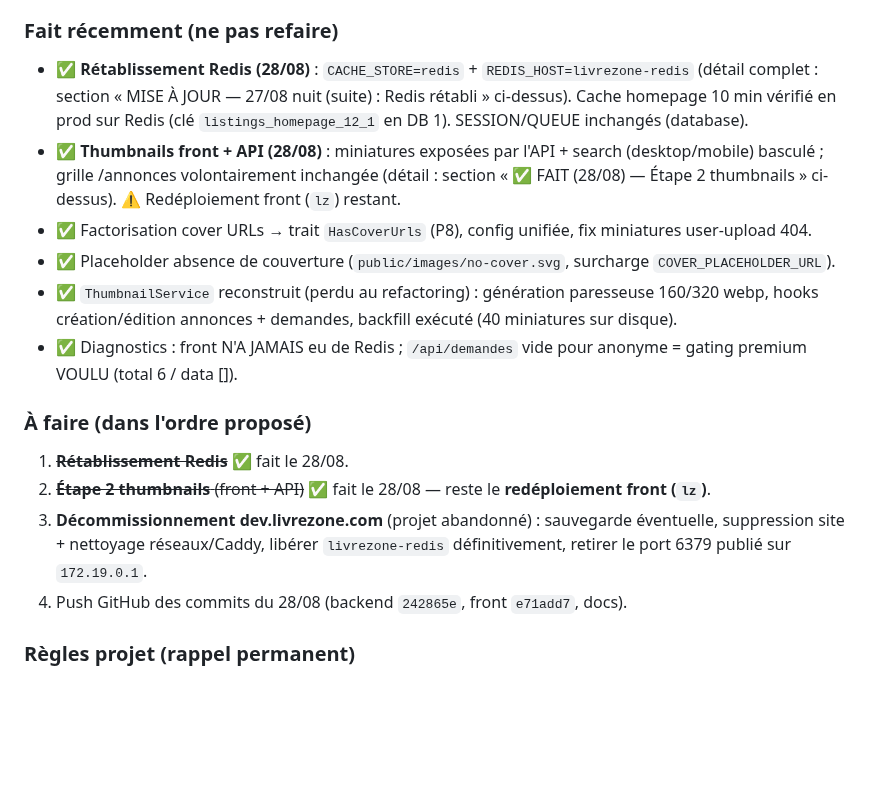
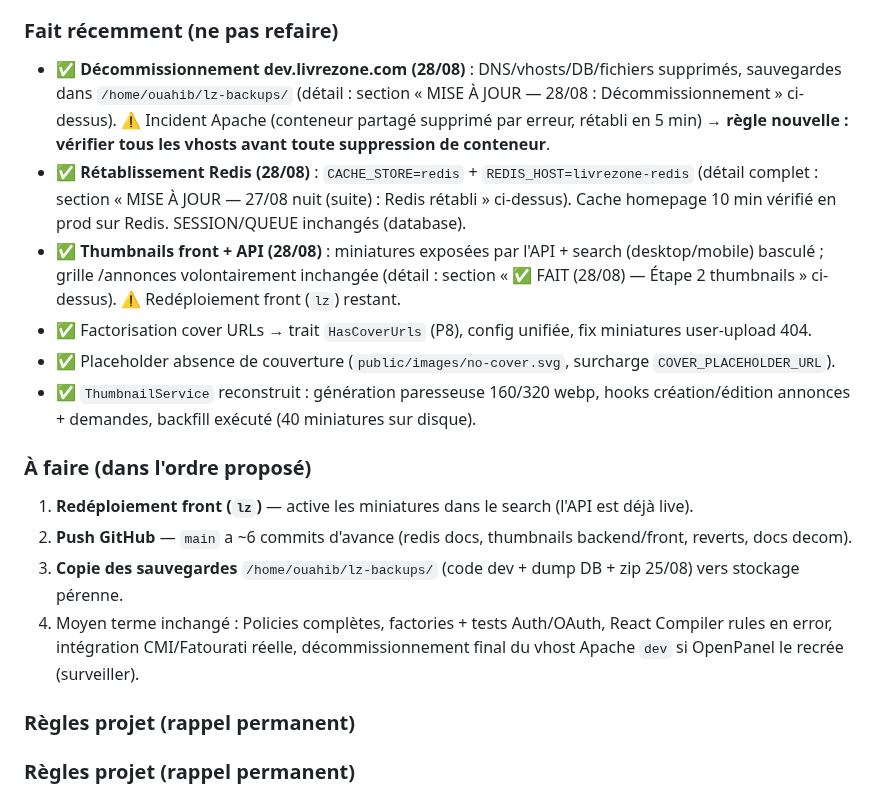
Before and after one commit to livrezone-ops/livrezone-next-monorepo, a Markdown page: api-next.livrezone.com/.agents/AUDIT-2026-08-25.md, the part around one of its changes. Rendered like a GitHub page; blank space fills up the shorter version.

```diff
--- a/api-next.livrezone.com/.agents/AUDIT-2026-08-25.md
+++ b/api-next.livrezone.com/.agents/AUDIT-2026-08-25.md
@@ -614,17 +644,19 @@ Le backfill (40 miniatures) + génération paresseuse sont en place ; **le front
 
 ### Fait récemment (ne pas refaire)
-- ✅ **Rétablissement Redis (28/08)** : `CACHE_STORE=redis` + `REDIS_HOST=livrezone-redis` (détail complet : section « MISE À JOUR — 27/08 nuit (suite) : Redis rétabli » ci-dessus). Cache homepage 10 min vérifié en prod sur Redis (clé `listings_homepage_12_1` en DB 1). SESSION/QUEUE inchangés (database).
+- ✅ **Décommissionnement dev.livrezone.com (28/08)** : DNS/vhosts/DB/fichiers supprimés, sauvegardes dans `/home/ouahib/lz-backups/` (détail : section « MISE À JOUR — 28/08 : Décommissionnement » ci-dessus). ⚠️ Incident Apache (conteneur partagé supprimé par erreur, rétabli en 5 min) → **règle nouvelle : vérifier tous les vhosts avant toute suppression de conteneur**.
+- ✅ **Rétablissement Redis (28/08)** : `CACHE_STORE=redis` + `REDIS_HOST=livrezone-redis` (détail complet : section « MISE À JOUR — 27/08 nuit (suite) : Redis rétabli » ci-dessus). Cache homepage 10 min vérifié en prod sur Redis. SESSION/QUEUE inchangés (database).
 - ✅ **Thumbnails front + API (28/08)** : miniatures exposées par l'API + search (desktop/mobile) basculé ; grille /annonces volontairement inchangée (détail : section « ✅ FAIT (28/08) — Étape 2 thumbnails » ci-dessus). ⚠️ Redéploiement front (`lz`) restant.
 - ✅ Factorisation cover URLs → trait `HasCoverUrls` (P8), config unifiée, fix miniatures user-upload 404.
 - ✅ Placeholder absence de couverture (`public/images/no-cover.svg`, surcharge `COVER_PLACEHOLDER_URL`).
-- ✅ `ThumbnailService` reconstruit (perdu au refactoring) : génération paresseuse 160/320 webp, hooks création/édition annonces + demandes, backfill exécuté (40 miniatures sur disque).
-- ✅ Diagnostics : front N'A JAMAIS eu de Redis ; `/api/demandes` vide pour anonyme = gating premium VOULU (total 6 / data []).
+- ✅ `ThumbnailService` reconstruit : génération paresseuse 160/320 webp, hooks création/édition annonces + demandes, backfill exécuté (40 miniatures sur disque).
 
 ### À faire (dans l'ordre proposé)
-1. ~~**Rétablissement Redis**~~ ✅ fait le 28/08.
-2. ~~**Étape 2 thumbnails** (front + API)~~ ✅ fait le 28/08 — reste le **redéploiement front (`lz`)**.
-3. **Décommissionnement dev.livrezone.com** (projet abandonné) : sauvegarde éventuelle, suppression site + nettoyage réseaux/Caddy, libérer `livrezone-redis` définitivement, retirer le port 6379 publié sur `172.19.0.1`.
-4. Push GitHub des commits du 28/08 (backend `242865e`, front `e71add7`, docs).
+1. **Redéploiement front (`lz`)** — active les miniatures dans le search (l'API est déjà live).
+2. **Push GitHub** — `main` a ~6 commits d'avance (redis docs, thumbnails backend/front, reverts, docs decom).
+3. **Copie des sauvegardes** `/home/ouahib/lz-backups/` (code dev + dump DB + zip 25/08) vers stockage pérenne.
+4. Moyen terme inchangé : Policies complètes, factories + tests Auth/OAuth, React Compiler rules en error, intégration CMI/Fatourati réelle, décommissionnement final du vhost Apache `dev` si OpenPanel le recrée (surveiller).
+
+### Règles projet (rappel permanent)
 
 ### Règles projet (rappel permanent)
 - ⚠️ Ne JAMAIS supprimer une fonctionnalité existante sauf amélioration explicite, documentée, avec comparaison avant/après.
```
Also changed, not shown: other parts of api-next.livrezone.com/.agents/AUDIT-2026-08-25.md (+31 -1 lines).
